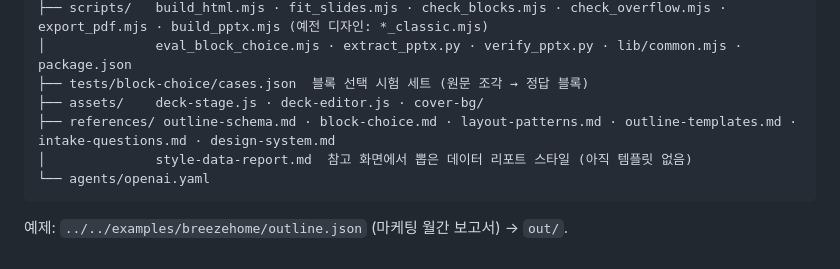
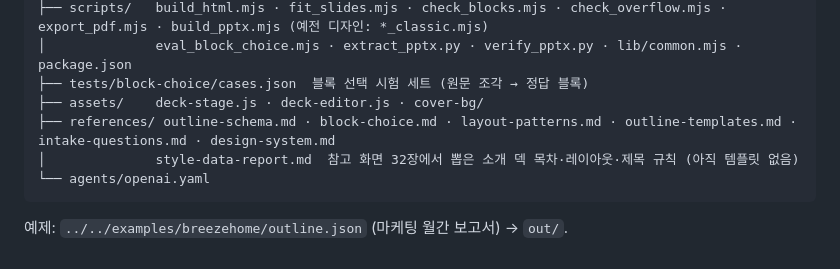
Before and after one commit to hy0909/ppt-maker, a Markdown page: skills/ppt-maker/SKILL.md, the part around the change. Drawn GitHub-style.

Commit message:
참고 화면에 소개 덱 15장을 더 받아 스타일 문서를 다시 씀
1차 17장은 낱장 차트였고 2차 15장은 덱 한 벌(OpenAI GPT-Gaia)이다.
덱 쪽이 뼈대로 쓸 만해서 두 묶음으로 나눠 다시 정리했다.

- 제목은 완성 문장으로 쓰되 마침표는 찍지 않는다. 참고 화면은 점을 찍지만
  안 찍기로 했다. 주어는 제품 이름으로 고정해 제목만 이어 읽어도 요약이 되게 한다
- 결론과 측정 조건을 단락으로 끊는다. 회색 마지막 줄에 그 장표의 한계를 적는다
- 목차 열두 장을 4절에 적었다. 값이 한계 바로 앞에 오고, 표지 다음이 바로 결론이다
- 레이아웃 여덟 종을 5절에 적었다. "왼쪽 글 오른쪽 차트" 하나가 네 장을 덮는다
- 못 그리는 것을 어느 장표에 필요한지까지 붙여 7절에 적었다

SKILL.md 의 파일 설명도 고쳤다.

````diff
--- a/skills/ppt-maker/SKILL.md
+++ b/skills/ppt-maker/SKILL.md
@@ -165,7 +165,7 @@ ppt-maker/
 ├── tests/block-choice/cases.json  블록 선택 시험 세트 (원문 조각 → 정답 블록)
 ├── assets/    deck-stage.js · deck-editor.js · cover-bg/
 ├── references/ outline-schema.md · block-choice.md · layout-patterns.md · outline-templates.md · intake-questions.md · design-system.md
-│              style-data-report.md  참고 화면에서 뽑은 데이터 리포트 스타일 (아직 템플릿 없음)
+│              style-data-report.md  참고 화면 32장에서 뽑은 소개 덱 목차·레이아웃·제목 규칙 (아직 템플릿 없음)
 └── agents/openai.yaml
 ```
 예제: `../../examples/breezehome/outline.json` (마케팅 월간 보고서) → `out/`.
````
Also changed, not shown: 1 other file.
